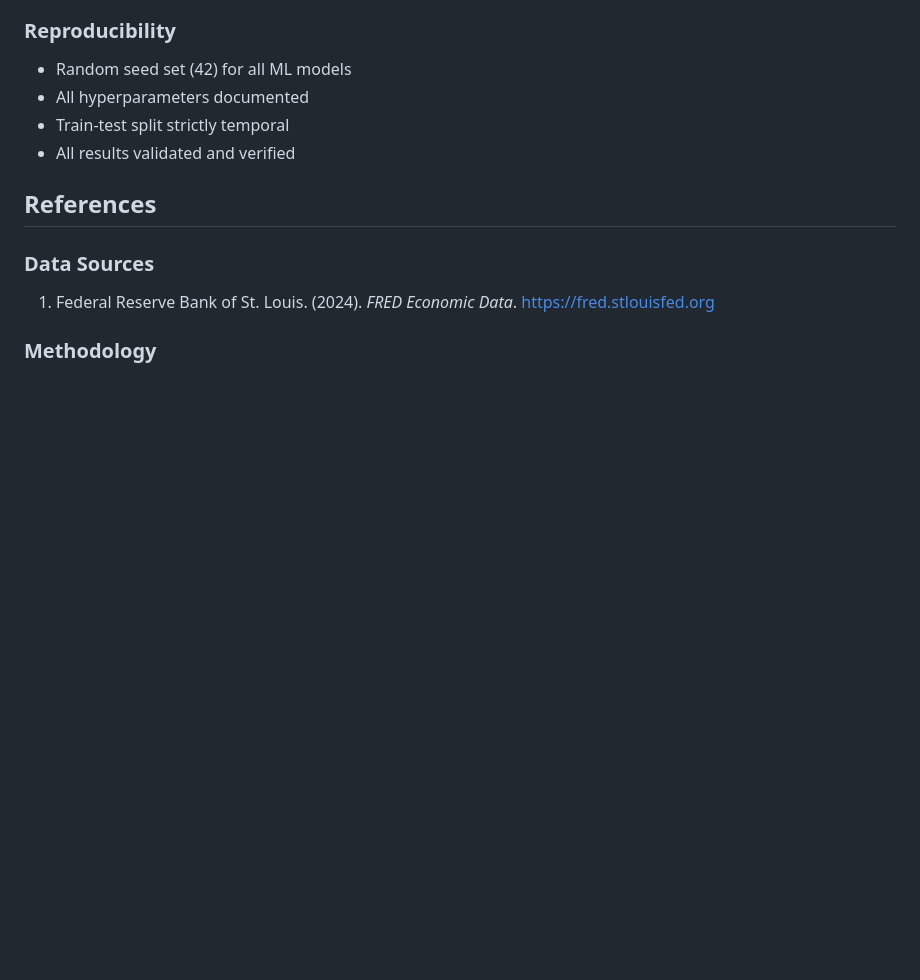
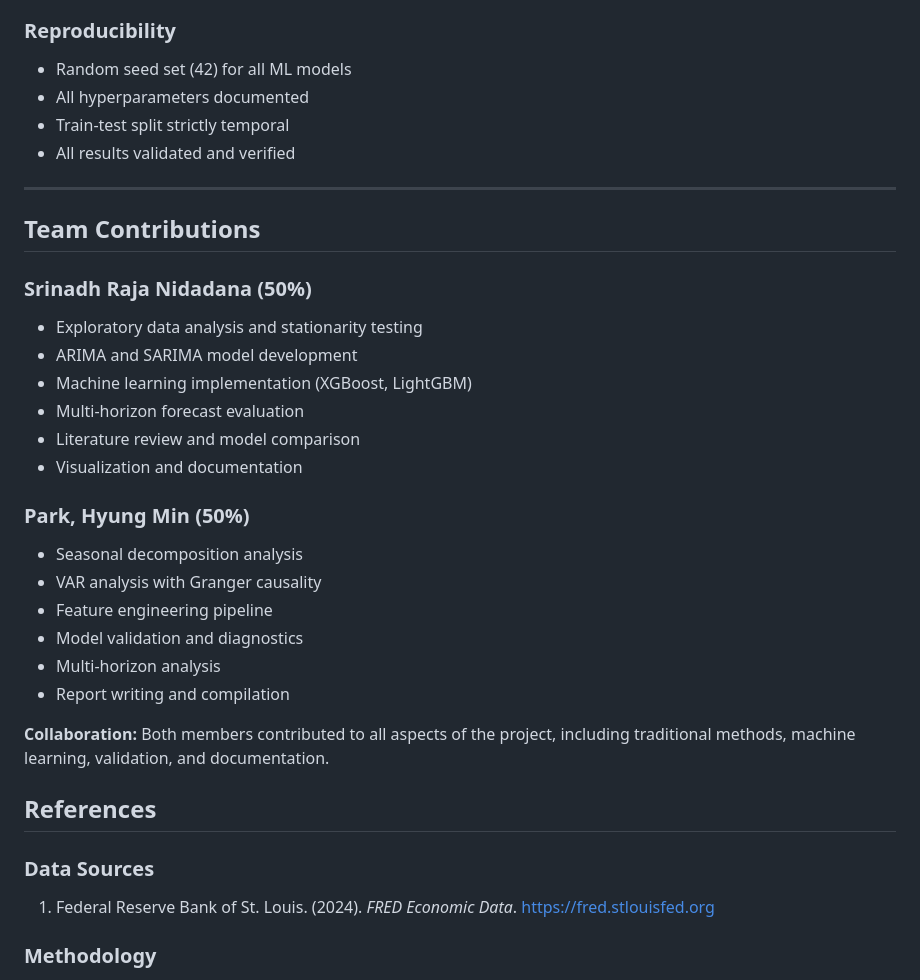
Before and after one commit to srinadh2151/isye6402-final-project, a Markdown page: README.md, the part around the change. Drawn GitHub-style; blank space fills up the shorter version.

Commit message:
docs: Add team contributions section to README
- Add detailed breakdown of team member contributions (50% each)
- Document Srinadh Raja Nidadana's work on EDA, ARIMA/SARIMA, ML models, and visualization
- Document Park, Hyung Min's work on decomposition, VAR analysis, feature engineering, and validation
- Include collaboration note highlighting shared contributions across all project aspects
- Improve project documentation with clear attribution and responsibility mapping

```diff
--- a/README.md
+++ b/README.md
@@ -402,6 +402,29 @@ python Multi_Horizon_Forecasting.py
 - Train-test split strictly temporal
 - All results validated and verified
 
+---
+
+## Team Contributions
+
+### Srinadh Raja Nidadana (50%)
+- Exploratory data analysis and stationarity testing
+- ARIMA and SARIMA model development
+- Machine learning implementation (XGBoost, LightGBM)
+- Multi-horizon forecast evaluation
+- Literature review and model comparison
+- Visualization and documentation
+
+### Park, Hyung Min (50%)
+- Seasonal decomposition analysis
+- VAR analysis with Granger causality
+- Feature engineering pipeline
+- Model validation and diagnostics
+- Multi-horizon analysis
+- Report writing and compilation
+
+**Collaboration:** Both members contributed to all aspects of the project, including traditional methods, machine learning, validation, and documentation.
+
+
 ## References
 
 ### Data Sources
```
